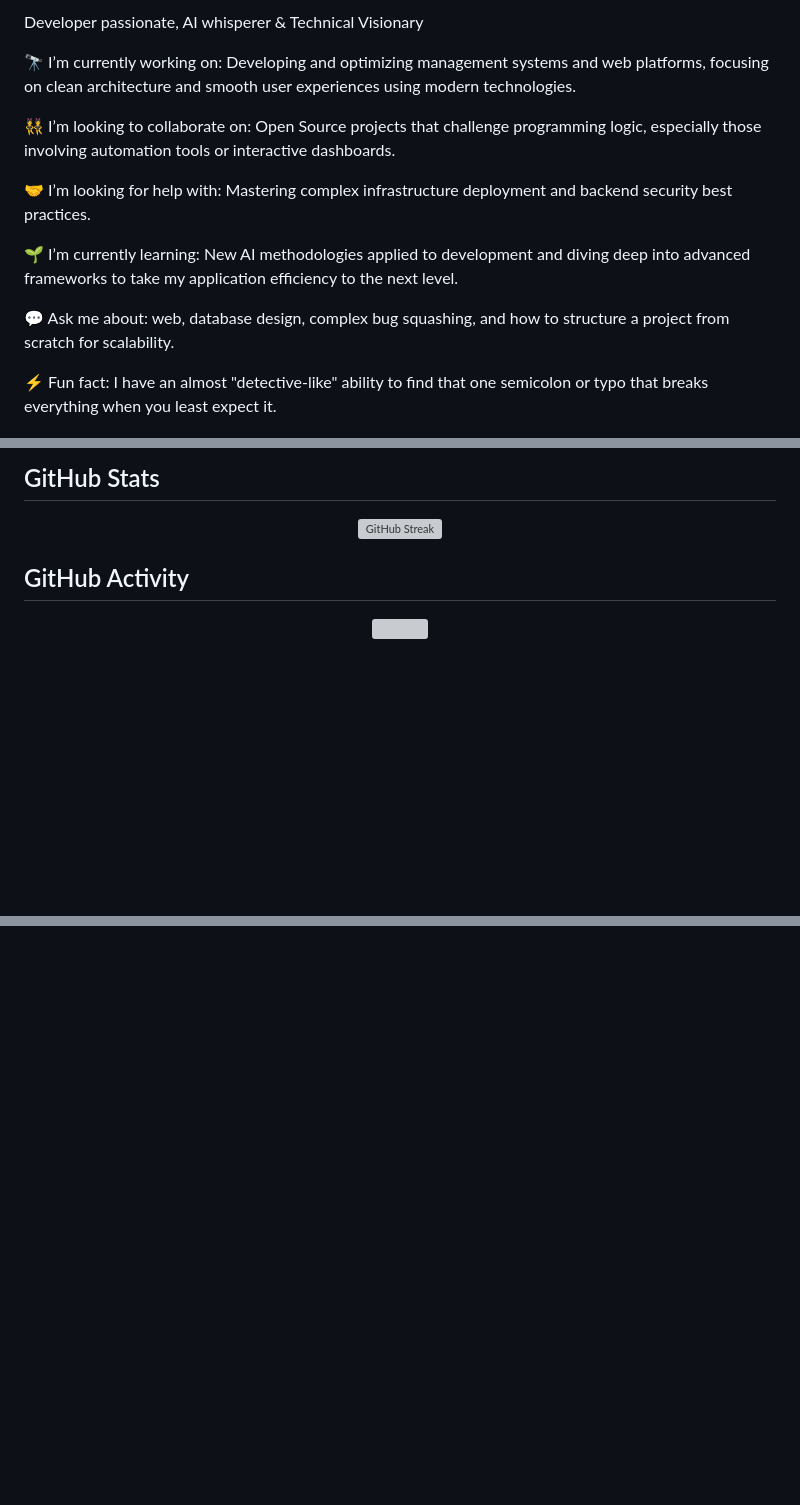
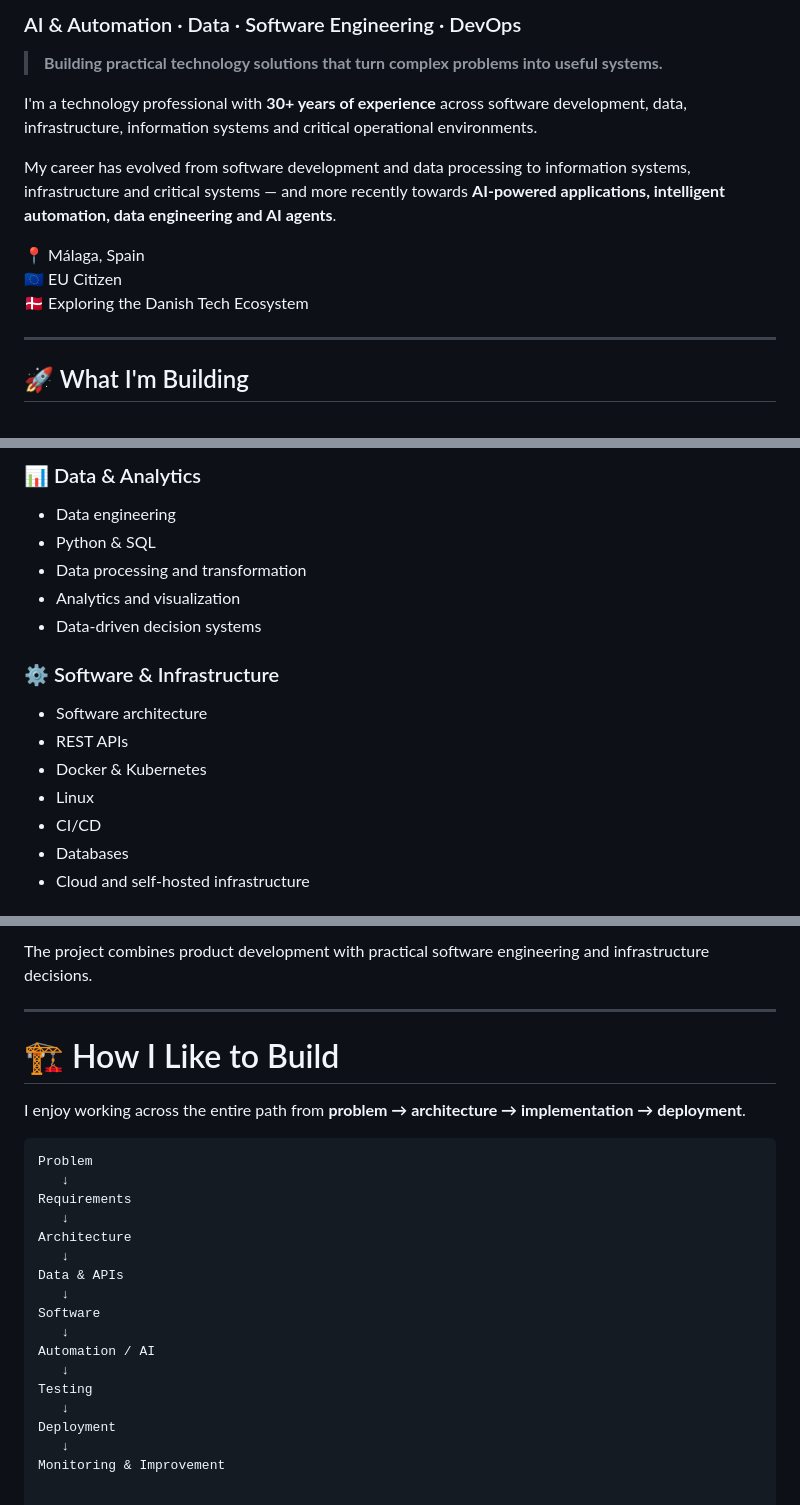
Before and after one commit to yuorve/yuorve, a Markdown page: README.md, 3 parts joined by grey strips. Rendered like a GitHub page; blank space fills up the shorter version; grey boxes are pictures that could not be loaded.

Commit message:
Revise README with new header and project details
Updated personal information, project descriptions, and skills in the README.

````diff
--- a/README.md
+++ b/README.md
@@ -3,15 +3,17 @@
 
-Developer passionate, AI whisperer & Technical Visionary
+### AI & Automation · Data · Software Engineering · DevOps
 
-🔭 I’m currently working on: Developing and optimizing management systems and web platforms, focusing on clean architecture and smooth user experiences using modern technologies.
+> **Building practical technology solutions that turn complex problems into useful systems.**
 
-👯 I’m looking to collaborate on: Open Source projects that challenge programming logic, especially those involving automation tools or interactive dashboards.
+I'm a technology professional with **30+ years of experience** across software development, data, infrastructure, information systems and critical operational environments.
 
-🤝 I’m looking for help with: Mastering complex infrastructure deployment and backend security best practices.
+My career has evolved from software development and data processing to information systems, infrastructure and critical systems — and more recently towards **AI-powered applications, intelligent automation, data engineering and AI agents**.
 
-🌱 I’m currently learning: New AI methodologies applied to development and diving deep into advanced frameworks to take my application efficiency to the next level.
+📍 Málaga, Spain
+🇪🇺 EU Citizen
+🇩🇰 Exploring the Danish Tech Ecosystem
 
-💬 Ask me about: web, database design, complex bug squashing, and how to structure a project from scratch for scalability.
+---
 
-⚡ Fun fact: I have an almost "detective-like" ability to find that one semicolon or typo that breaks everything when you least expect it.
+## 🚀 What I'm Building
 
@@ -41,13 +29,19 @@ Developer passionate, AI whisperer & Technical Visionary
 
-## GitHub Stats
+### 📊 Data & Analytics
 
-<p align="center">
-<img src="https://github-readme-streak-stats.herokuapp.com/?user=yuorve&theme=default" alt="GitHub Streak" />
-</p>
+- Data engineering
+- Python & SQL
+- Data processing and transformation
+- Analytics and visualization
+- Data-driven decision systems
 
-## GitHub Activity
+### ⚙️ Software & Infrastructure
 
-<p align="center">
-<img src="dev_rex_banner.gif"/>
-</p>
+- Software architecture
+- REST APIs
+- Docker & Kubernetes
+- Linux
+- CI/CD
+- Databases
+- Cloud and self-hosted infrastructure
 
@@ -71,0 +121,26 @@ Here are some ideas to get you started:
+The project combines product development with practical software engineering and infrastructure decisions.
+
+---
+
+# 🏗️ How I Like to Build
+
+I enjoy working across the entire path from **problem → architecture → implementation → deployment**.
+
+```text
+Problem
+   ↓
+Requirements
+   ↓
+Architecture
+   ↓
+Data & APIs
+   ↓
+Software
+   ↓
+Automation / AI
+   ↓
+Testing
+   ↓
+Deployment
+   ↓
+Monitoring & Improvement
````
Also changed, not shown: other parts of README.md (+78 -37 lines).
